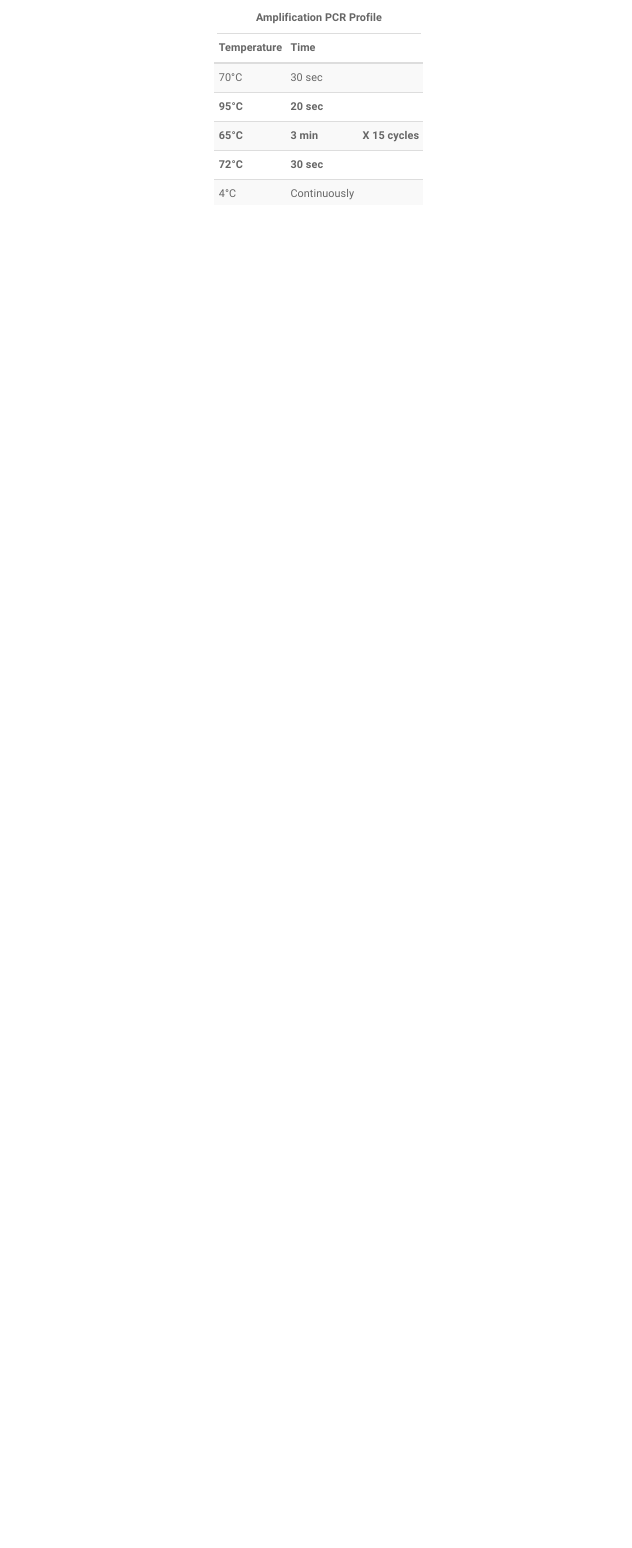
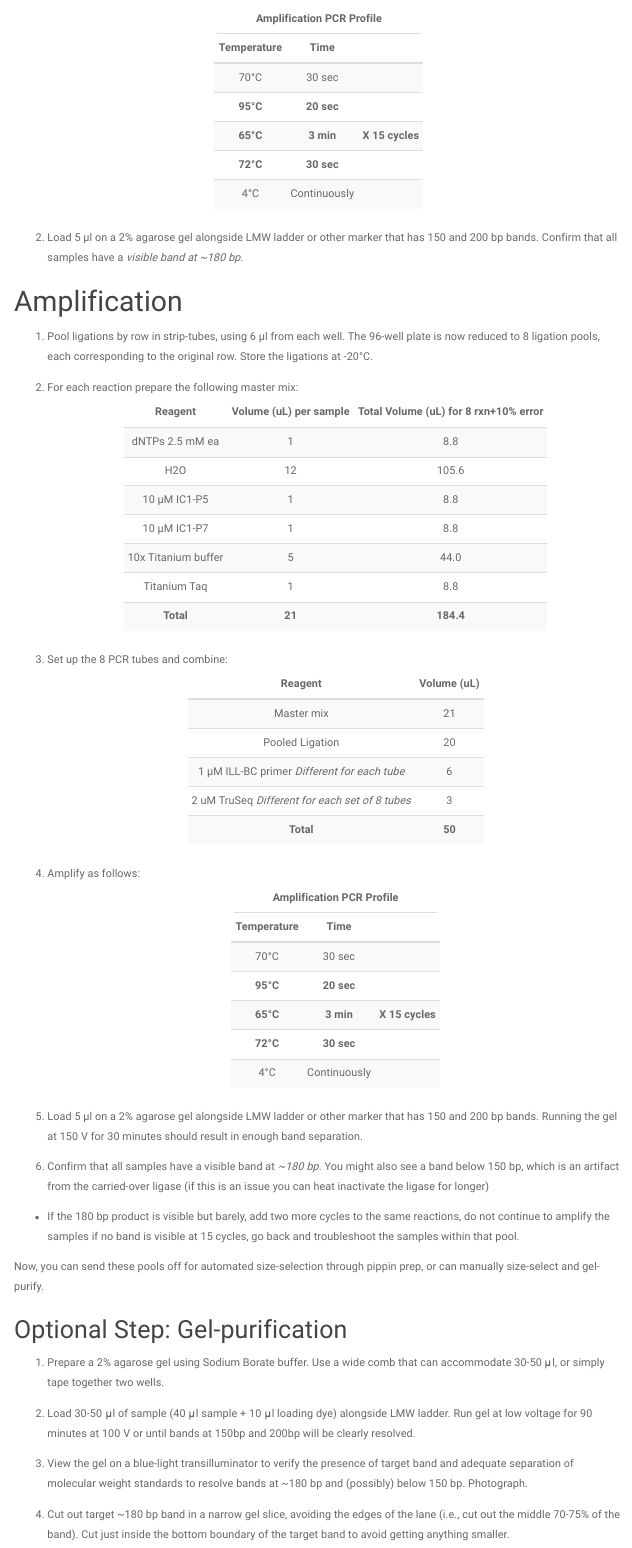
Before and after one commit to lexiebsturm/cubaMcavMsatSnp, an R Markdown document (labProtocol/labProtocol.Rmd): the page in a window 1100 px wide, from 4820 px down before the commit and from 4840 px down after it, so that both start at the same text. The pictures show the output file labProtocol/labProtocol.html that the author committed with the source, opened offline; menus at the side of the page are left out.

Commit message:
lab protocol updates

````diff
--- /dev/null
+++ b/labProtocol/amplificationMix.csv
@@ -0,0 +1,6 @@
+Component,Volume (uL)
+Master mix,21
+Pooled Ligation,20
+1 µM ILL-BC primer *Different for each tube*,6
+2 uM TruSeq *Different for each set of 8 tubes*,3
+Total,50
--- a/labProtocol/labProtocol.Rmd
+++ b/labProtocol/labProtocol.Rmd
@@ -48,7 +51,7 @@ This lab protocol is published only to demonstrate how samples libraries were pr
 
 2. Prepare a digestion master mix.
 ```{r, digestionMM}
-kable(digestionMM, col.names = (c("Reagent","Volume (uL)", "Total Volume (uL) 96 rxn+10% error"))) %>%
+kable(digestionMM, align="c", col.names = (c("Reagent","Volume (uL)", "Total Volume (uL) 96 rxn+10% error"))) %>%
   kable_styling(bootstrap_options = c("condensed", "hover","striped"), full_width = FALSE,
                 position = 'center')%>%
   column_spec(3, width = "10em")%>%
@@ -66,7 +69,7 @@ kable(digestionMM, col.names = (c("Reagent","Volume (uL)", "Total Volume (uL) 96
 6. Inactivate the enzyme at 65°C for 10 min then hold samples at 4°C. **Hold samples on ice after this.**
 
 ```{r, digestProfile}
-kable(digestProfile) %>%
+kable(digestProfile, align="c") %>%
   kable_styling(bootstrap_options = c("condensed", "hover","striped"), full_width = FALSE,
                 position = 'center')%>%
                 add_header_above(c("Digestion PCR Profile"=2))
@@ -81,7 +84,7 @@ In this step adaptors are ligated to the restriction fragments produced above.
 * For a full plate, prepare Adaptor 1 in PCR tube, mix 60 µl of 5ILL-NNRW (10 µM) with 60 µl of Anti5ill-NNRW (10 µM).
 
 ```{r, adaptor1}
-kable(adapt1, col.names = (c("Adapter 1 Component","Volume (uL)", "Total Volume (uL)"))) %>%
+kable(adapt1, align="c", col.names = (c("Adapter 1 Component","Volume (uL)", "Total Volume (uL)"))) %>%
 kable_styling(bootstrap_options = c("condensed", "hover","striped"), full_width = FALSE, position = 'center')%>%
   row_spec(3, bold=T)
 ```
@@ -89,7 +92,7 @@ kable_styling(bootstrap_options = c("condensed", "hover","striped"), full_width
 * For Adaptor 2, set up 12 PCR tubes, to each tube mix 5 µl of 3illBC(1-12) (10 µM) with 5 µl Anti-ill-BC(1-12) (10 µM).
 
 ```{r, adaptor2}
-kable(adapt2, col.names = (c("Adapter 2 Component","Volume (uL)", "Total Volume (uL)"))) %>%
+kable(adapt2, align="c", col.names = (c("Adapter 2 Component","Volume (uL)", "Total Volume (uL)"))) %>%
 kable_styling(bootstrap_options = c("condensed", "hover","striped"), full_width = FALSE, position = 'center')%>%
   row_spec(3, bold=T)
 ```
@@ -99,7 +102,7 @@ kable_styling(bootstrap_options = c("condensed", "hover","striped"), full_width
 2.  Prepare 12 master mixes for ligations (one for each barcoded 3’ primer).
 This recipe is for a single reaction, so scale up as needed.
 ```{r, ligationMM}
-kable(ligationMM, col.names = (c("Component","Reaction Volume (uL)"))) %>%
+kable(ligationMM, align="c", col.names = (c("Component","Reaction Volume (uL)"))) %>%
 kable_styling(bootstrap_options = c("condensed", "hover","striped"), full_width = FALSE, position = 'center')%>%
   column_spec(1, width = "15em")%>%
   row_spec(6, bold=T)
@@ -107,7 +110,7 @@ kable_styling(bootstrap_options = c("condensed", "hover","striped"), full_width
 
 First make an initial master mix:
 ```{r, ligationInitialMM}
-kable(ligationInitialMM, col.names = (c("Component","Reaction Volume (uL)", "Total Volume (uL) for 8 rxn+10% error", "Total Volume for 12 MM+10% error"))) %>%
+kable(ligationInitialMM, align="c", col.names = (c("Component","Reaction Volume (uL)", "Total Volume (uL) for 8 rxn+10% error", "Total Volume for 12 MM+10% error"))) %>%
 kable_styling(bootstrap_options = c("condensed", "hover","striped"), full_width = FALSE, position = 'center')%>%
   column_spec(1, width = "8em")%>%
   column_spec(2, width = "8em")%>%
@@ -118,7 +121,7 @@ kable_styling(bootstrap_options = c("condensed", "hover","striped"), full_width
 
 Then into 12 separate 0.2 mL PCR tubes add:
 ```{r, ligationStripTube}
-kable(ligationStripTube, col.names = (c("Component", "Total Volume (uL) for 8 rxn+10% error"))) %>%
+kable(ligationStripTube, align="c", col.names = (c("Component", "Total Volume (uL) for 8 rxn+10% error"))) %>%
 kable_styling(bootstrap_options = c("condensed", "hover","striped"), full_width = FALSE, position = 'center')%>%
   column_spec(1, width = "8em")%>%
   column_spec(2, width = "4em")%>%
@@ -130,7 +133,7 @@ kable_styling(bootstrap_options = c("condensed", "hover","striped"), full_width
 
 5.	Heat at 65°C for at least 40 min to inactivate the ligase (in a thermocycler with heated lid).
 ```{r, ligationProfile}
-kable(ligationProfile) %>%
+kable(ligationProfile, align="c") %>%
   kable_styling(bootstrap_options = c("condensed", "hover","striped"), full_width = FALSE,
                 position = 'center')%>%
                 add_header_above(c("Ligation PCR Profile"=2))
@@ -140,7 +143,7 @@ kable(ligationProfile) %>%
 1.	Prepare  a qPCR Plate, for each plate you can run three rows of samples in duplicate and three negative control wells, you will need to run three qPCR plates for every ligation plate.
 
 ```{r, qpcrMM}
-kable(qpcrMM, col.names = (c("Component", "Reaction Vol (uL)", "Total Volume (uL) for 75 rxn+10% error"))) %>%
+kable(qpcrMM, align="c", col.names = (c("Component", "Reaction Vol (uL)", "Total Volume (uL) for 75 rxn+10% error"))) %>%
 kable_styling(bootstrap_options = c("condensed", "hover","striped"), full_width = FALSE, position = 'center')%>%
   row_spec(7, bold=T)
 ```
@@ -154,7 +157,7 @@ kable_styling(bootstrap_options = c("condensed", "hover","striped"), full_width
 5.	Turn on qPCR machine, ensure the correct reaction volume (15 uL) is inputted, follow the 2bRAD template and ensure the plate is inserted correctly.
 
 ```{r, qpcrProfile}
-kable(qpcrProfile, col.names = (c("# of Cycles", "Step", "Temperature", "Acquisition", "Time"))) %>%
+kable(qpcrProfile, align="c", col.names = (c("# of Cycles", "Step", "Temperature", "Acquisition", "Time"))) %>%
 kable_styling(bootstrap_options = c("condensed", "hover","striped"), full_width = FALSE, position = 'center')
 ```
 6.	 Rank samples from highest to lowest CT score.
@@ -164,7 +167,7 @@ kable_styling(bootstrap_options = c("condensed", "hover","striped"), full_width
 ##Optional Step: Test PCR
 *Optional*: Test PCR for a set of 8 ligations, recommended to use 4 with low Ct values and 4 with high Ct values if qPCR was conducted:
 ```{r, testPcrMM}
-kable(testPcrMM, col.names = (c("Reagent", "Volume (uL) per sample", "Total Volume (uL) for 8 rxn+10% error"))) %>%
+kable(testPcrMM, align="c", col.names = (c("Reagent", "Volume (uL) per sample", "Total Volume (uL) for 8 rxn+10% error"))) %>%
 kable_styling(bootstrap_options = c("condensed", "hover","striped"), full_width = FALSE, position = 'center')%>%
   row_spec(9, bold=T)
 ```
@@ -173,7 +176,7 @@ kable_styling(bootstrap_options = c("condensed", "hover","striped"), full_width
 
 Amplify as follows:
 ```{r, pcrProfile}
-kable(pcrProfile, col.names= (c("Temperature", "Time", "")))%>%
+kable(pcrProfile, align="c", col.names= (c("Temperature", "Time", "")))%>%
   kable_styling(bootstrap_options = c("condensed", "hover","striped"), full_width = FALSE,
                 position = 'center')%>%
                 add_header_above(c("Amplification PCR Profile"=3))%>%
@@ -182,4 +185,45 @@ kable(pcrProfile, col.names= (c("Temperature", "Time", "")))%>%
 
 2. Load 5 µl on a 2% agarose gel alongside LMW ladder or other marker that has 150 and 200 bp bands. Confirm that all samples have a *visible band at ~180 bp*.
 
-3. Pool ligations by row in strip-tubes, using 6 µl from each well. The 96-well plate is now reduced to 8 pooled samples, each corresponding to the original row. Store the ligations at -20°C.
+#Amplification
+
+1. Pool ligations by row in strip-tubes, using 6 µl from each well. The 96-well plate is now reduced to 8 ligation pools, each corresponding to the original row. Store the ligations at -20°C.
+
+2. For each reaction prepare the following master mix:
+```{r, PcrMM}
+kable(pcrMM, align="c", col.names = (c("Reagent", "Volume (uL) per sample", "Total Volume (uL) for 8 rxn+10% error"))) %>%
+kable_styling(bootstrap_options = c("condensed", "hover","striped"), full_width = FALSE, position = 'center')%>%
+  row_spec(7, bold=T)
+```
+
+3. Set up the 8 PCR tubes and combine:
+```{r, amplificationMix}
+kable(amplificationMix, align="c", col.names = (c("Reagent", "Volume (uL)"))) %>%
+kable_styling(bootstrap_options = c("condensed", "hover","striped"), full_width = FALSE, position = 'center')%>%
+  row_spec(5, bold=T)
+```
+
+4. Amplify as follows:
+```{r, pcrProfile2}
+kable(pcrProfile, align="c", col.names= (c("Temperature", "Time", "")))%>%
+  kable_styling(bootstrap_options = c("condensed", "hover","striped"), full_width = FALSE,
+                position = 'center')%>%
+                add_header_above(c("Amplification PCR Profile"=3))%>%
+                row_spec(c(2,3,4), bold=T)
+```
+
+5. Load 5 µl on a 2% agarose gel alongside LMW ladder or other marker that has 150 and 200 bp bands. Running the gel at 150 V for 30 minutes should result in enough band separation.
+
+6. Confirm that all samples have a visible band at *~180 bp*. You might also see a band below 150 bp, which is an artifact from the carried-over ligase (if this is an issue you can heat inactivate the ligase for longer)
+* If the 180 bp product is visible but barely, add two more cycles to the same reactions, do not continue to amplify the samples if no band is visible at 15 cycles, go back and troubleshoot the samples within that pool.
+
+Now, you can send these pools off for automated size-selection through pippin prep, or can manually size-select and gel-purify.
+
+##Optional Step: Gel-purification
+1.	Prepare a 2% agarose gel using Sodium Borate buffer. Use a wide comb that can accommodate 30-50 μl, or simply tape together two wells.
+
+2.	Load 30-50 μl of sample (40 μl sample + 10 μl loading dye) alongside LMW ladder. Run gel at low voltage for 90 minutes at 100 V or until bands at 150bp and 200bp will be clearly resolved.
+
+3. View the gel on a blue-light transilluminator to verify the presence of target band and adequate separation of molecular weight standards to resolve bands at ~180 bp and (possibly) below 150 bp. Photograph.
+
+4.	Cut out target ~180 bp band in a narrow gel slice, avoiding the edges of the lane (i.e., cut out the middle 70-75% of the band). Cut just inside the bottom boundary of the target band to avoid getting anything smaller.
@@ -185,0 +239,4 @@ kable(pcrProfile, col.names= (c("Temperature", "Time", "")))%>%
+```{r, qpcrLibraryMM}
+kable(qpcrLibraryMM, align="c", col.names = (c("Reagent", "Volume (uL) per sample", "Total Volume (uL) for 21 rxns (8 rxns in duplicate and three negative controls + error)"))) %>%
+kable_styling(bootstrap_options = c("condensed", "hover","striped"), full_width = FALSE, position = 'center')%>%
+  row_spec(c(5,6), bold=T)
--- /dev/null
+++ b/labProtocol/pcrMM.csv
@@ -0,0 +1,8 @@
+Reagent,per sample,master mix (8 pooled samples + 10% error)
+dNTPs 2.5 mM ea,1,8.8
+H2O,12,105.6
+10 µM IC1-P5,1,8.8
+10 µM IC1-P7,1,8.8
+10x Titanium buffer,5,44
+Titanium Taq,1,8.8
+Total,21,184.4
--- /dev/null
+++ b/labProtocol/qpcrLibraryMM.csv
@@ -0,0 +1,7 @@
+Reagent,Single RXN,21 RXNs (8 RXNs in duplicate and three negative controls + error)
+NFW,4.3,90.3
+Sybr Green qPCR MM,7.5,157.5
+10 uM P5,0.6,12.6
+10 uM P7,0.6,12.6
+Total,13,273
+Diluted PCR Product (1:100),2,
````
Also changed, not shown: labProtocol/labProtocol.html, labProtocol/labProtocol.Rmd (29 more changed lines).
